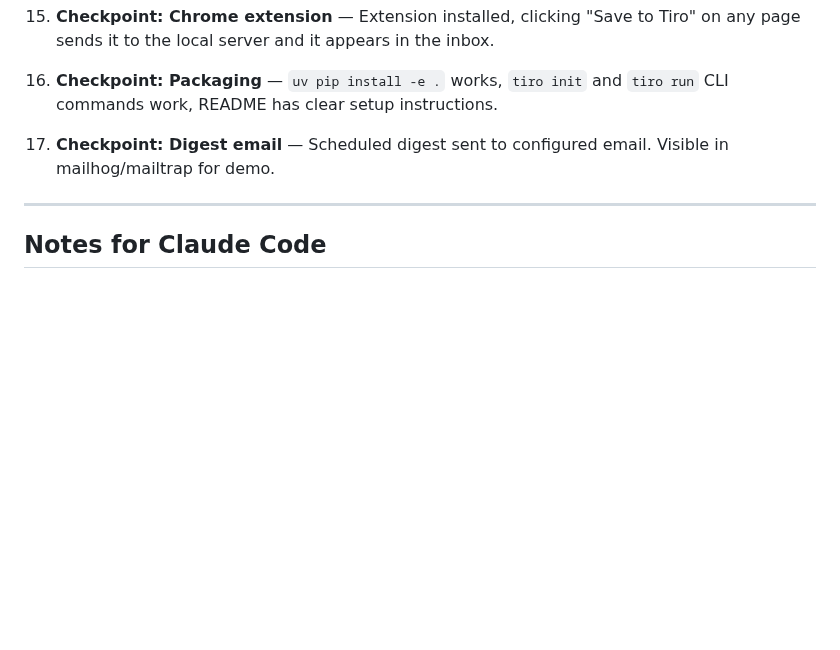
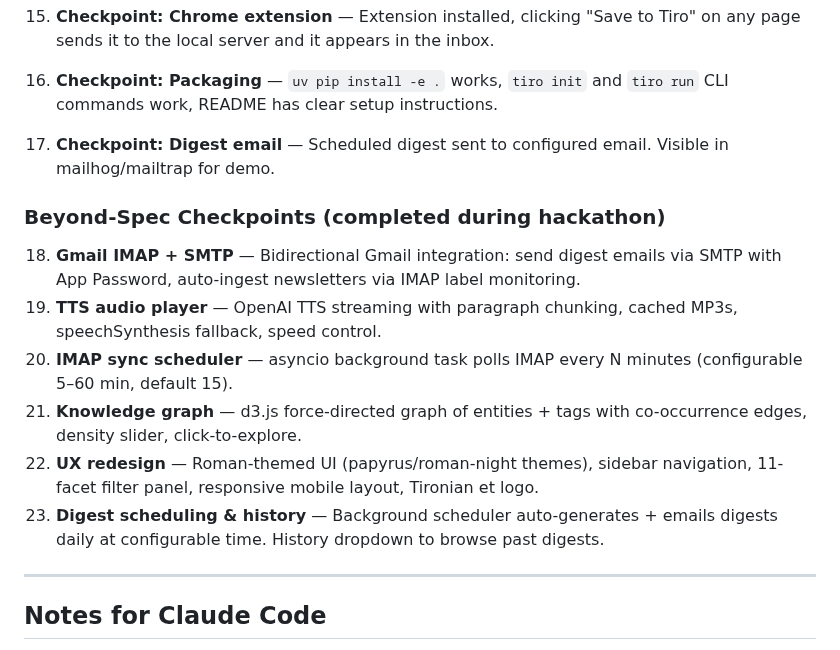
Before and after one commit to esagduyu/project-tiro, a Markdown page: PROJECT_TIRO_SPEC.md, the part around the change. Drawn GitHub-style; blank space fills up the shorter version.

Commit message:
Final record keeping: update docs for hackathon submission
Co-Authored-By: Claude Opus 4.6 <noreply@anthropic.com>

```diff
--- a/PROJECT_TIRO_SPEC.md
+++ b/PROJECT_TIRO_SPEC.md
@@ -827,6 +827,15 @@ When building with Claude Code, follow this order. Each checkpoint should result
 
 17. **Checkpoint: Digest email** — Scheduled digest sent to configured email. Visible in mailhog/mailtrap for demo.
 
+### Beyond-Spec Checkpoints (completed during hackathon)
+
+18. **Gmail IMAP + SMTP** — Bidirectional Gmail integration: send digest emails via SMTP with App Password, auto-ingest newsletters via IMAP label monitoring.
+19. **TTS audio player** — OpenAI TTS streaming with paragraph chunking, cached MP3s, speechSynthesis fallback, speed control.
+20. **IMAP sync scheduler** — asyncio background task polls IMAP every N minutes (configurable 5–60 min, default 15).
+21. **Knowledge graph** — d3.js force-directed graph of entities + tags with co-occurrence edges, density slider, click-to-explore.
+22. **UX redesign** — Roman-themed UI (papyrus/roman-night themes), sidebar navigation, 11-facet filter panel, responsive mobile layout, Tironian et logo.
+23. **Digest scheduling & history** — Background scheduler auto-generates + emails digests daily at configurable time. History dropdown to browse past digests.
+
 ---
 
 ## Notes for Claude Code
```
Also changed, not shown: CLAUDE.md (+1 -1 lines), README.md (+11 -2 lines).
